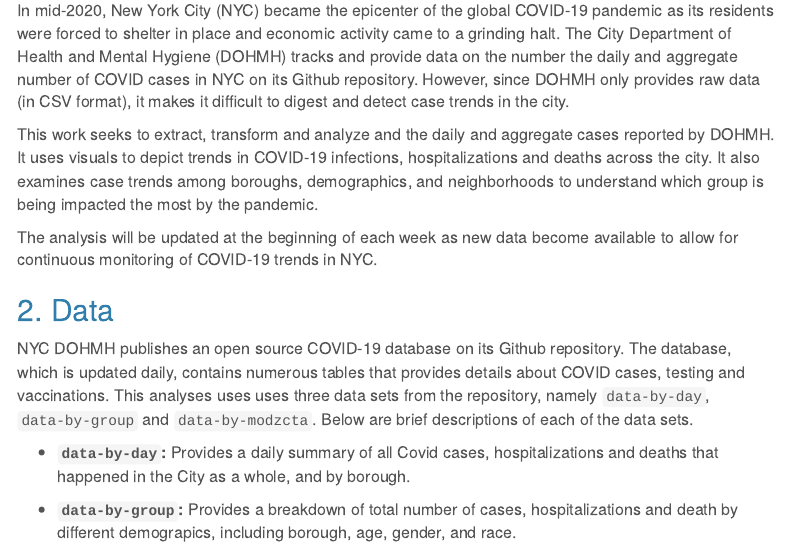
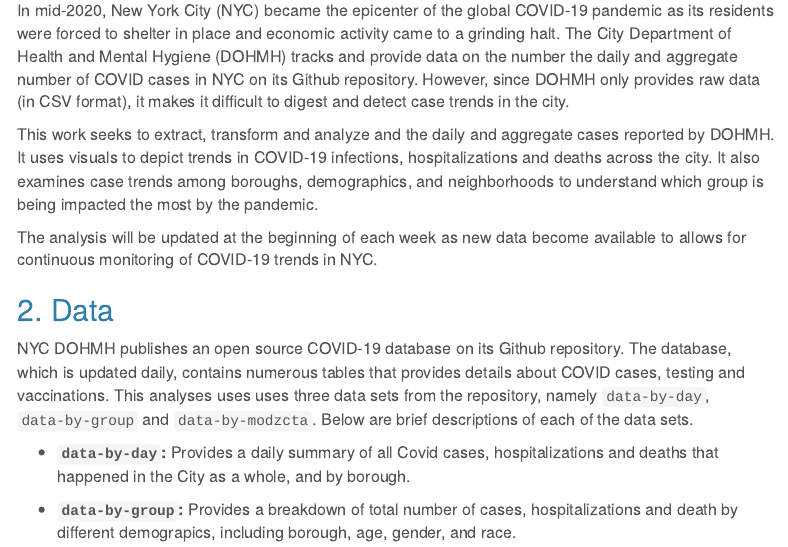
Before and after one commit to willky/R-NYC-COVID-Analysis, an R Markdown document (R Script.Rmd): the page in a window 1100 px wide, from 230 px down. Rendered offline with R 4.5, knitr and Pandoc, with nearby package versions; some code elsewhere in the file could not run offline; menus at the side of the page are left out.

Commit message:
Revert "R Script"
This reverts commit 19145fa0f198c233b75080b806d2973bb8a6efc5.

```diff
--- a/R Script.Rmd
+++ b/R Script.Rmd
@@ -51,7 +51,7 @@ In mid-2020, New York City (NYC) became the epicenter of the global COVID-19 pan
 
 This work seeks to extract, transform and analyze and the daily and aggregate cases reported by DOHMH. It uses visuals to depict trends in  COVID-19 infections, hospitalizations and deaths across the city. It also examines case trends among boroughs, demographics, and neighborhoods to understand which group is being impacted the most by the pandemic.
 
-The analysis will be updated at the beginning of each week as new data become available to allow for continuous monitoring of COVID-19 trends in NYC.
+The analysis will be updated at the beginning of each week as new data become available to allows for continuous monitoring of COVID-19 trends in NYC.
 
 
 ## 2. Data {.tabset .tabset-fade .tabset-pills}
```
